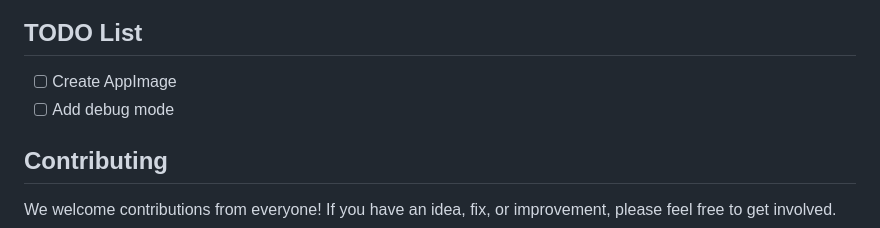
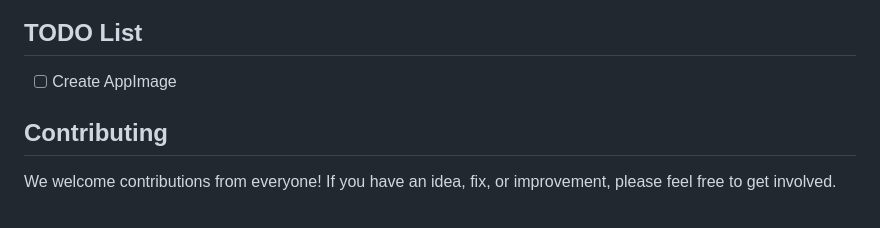
Before and after one commit to KUACC-VALAR-HPC-KOC-UNIVERSITY/kuvpn, a Markdown page: README.md, the part around the change. Drawn GitHub-style.

```diff
--- a/README.md
+++ b/README.md
@@ -161,7 +161,6 @@ That's it! You're all set up and ready to use KUVPN on Ubuntu. Enjoy!
 ## TODO List
 
 - [ ] Create AppImage
-- [ ] Add debug mode
 
 ## Contributing
 
```
